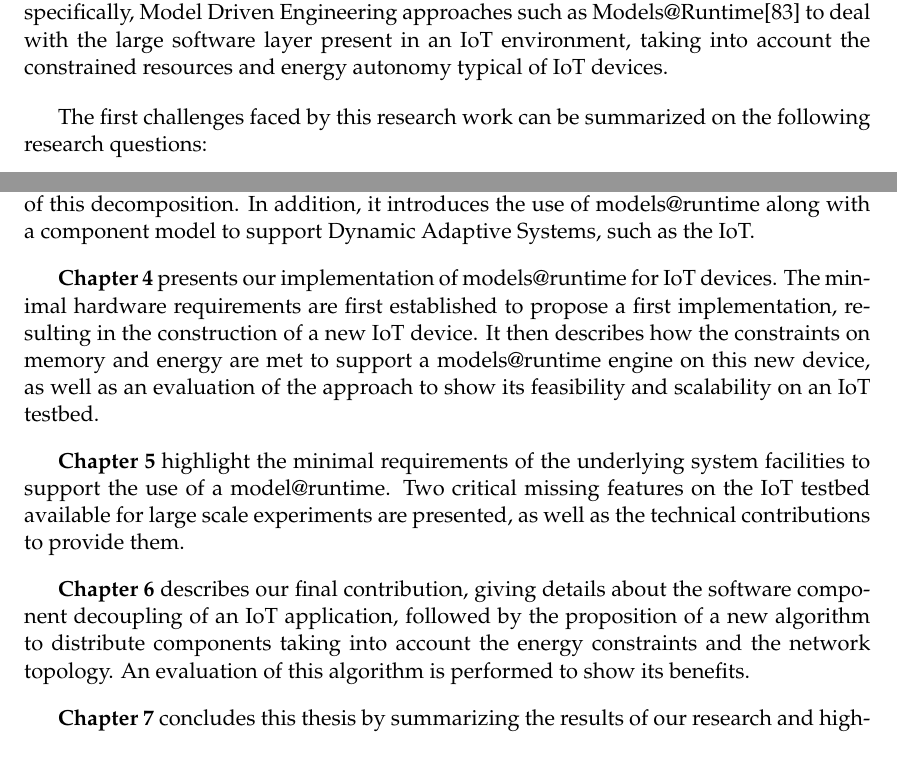
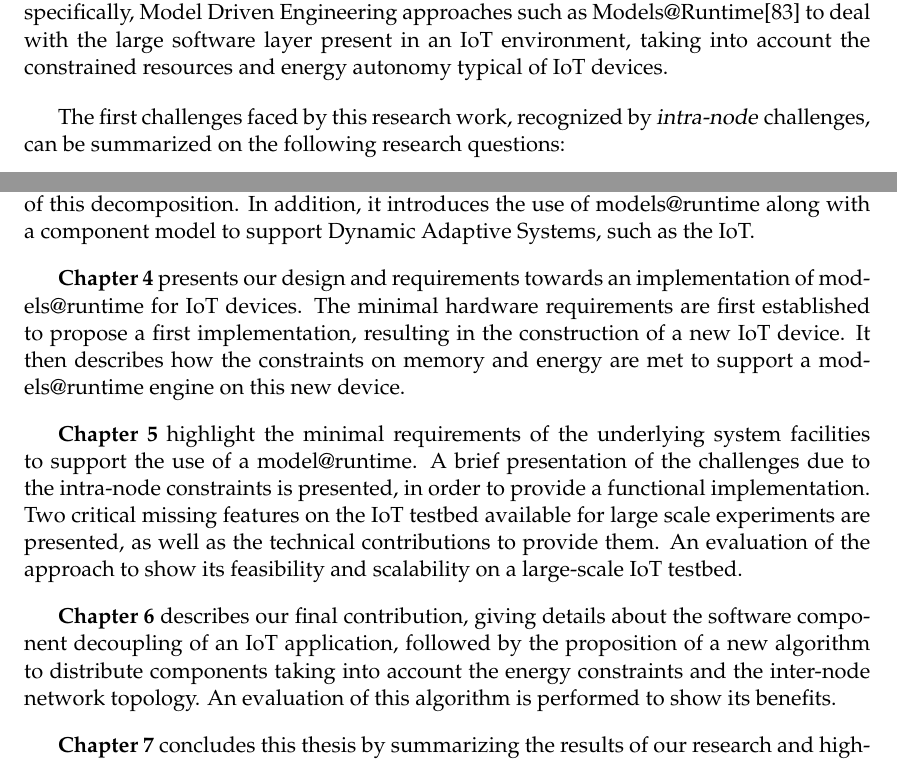
Before and after one commit to kYc0o/thesis, a LaTeX thesis (main.tex, which reads chapters/introduction.tex): two parts of pages 19 and 21 of 130, joined at a grey line, cut so that both start at the same text. Compiled offline with pdfLaTeX.

Commit message:
small changes to fit with the new sources

```diff
--- a/chapters/introduction.tex
+++ b/chapters/introduction.tex
@@ -38,7 +38,7 @@ Thus, direct implementations of Software Engineering approaches cannot fit these
 
 This thesis proposes the adoption of Software Engineering approaches, and more specifically, Model Driven Engineering approaches such as Models@Runtime\cite{morin2010leveraging} to deal with the large software layer present in an IoT environment, taking into account the constrained resources and energy autonomy typical of IoT devices.
 
-The first challenges faced by this research work can be summarized on the following research questions:
+The first challenges faced by this research work, recognized by \textit{intra-node} challenges, can be summarized on the following research questions:
 
 \begin{itemize}
 	\item RQ1: Is it possible to adapt a model@runtime approach for the software layer management on IoT environments?
@@ -84,14 +84,17 @@ Finally, a state of the art of the current IoT solutions and protocols is discus
 Moreover, it puts special attention on the benefits of software decoupling in components, and presents the most common implementations of this decomposition.
 In addition, it introduces the use of models@runtime along with a component model to support Dynamic Adaptive Systems, such as the IoT.
 
-\textbf{Chapter 4} presents our implementation of models@runtime for IoT devices.
+\textbf{Chapter 4} presents our design and requirements towards an implementation of models@runtime for IoT devices.
 The minimal hardware requirements are first established to propose a first implementation, resulting in the construction of a new IoT device.
-It then describes how the constraints on memory and energy are met to support a models@runtime engine on this new device, as well as an evaluation of the approach to show its feasibility and scalability on an IoT testbed.
+It then describes how the constraints on memory and energy are met to support a models@runtime engine on this new device.
+%, as well as an evaluation of the approach to show its feasibility and scalability on an IoT testbed.
 
 \textbf{Chapter 5} highlight the minimal requirements of the underlying system facilities to support the use of a model@runtime.
+A brief presentation of the challenges due to the intra-node constraints is presented, in order to provide a functional implementation.
 Two critical missing features on the IoT testbed available for large scale experiments are presented, as well as the technical contributions to provide them.
+An evaluation of the approach to show its feasibility and scalability on a large-scale IoT testbed.
 
-\textbf{Chapter 6} describes our final contribution, giving details about the software component decoupling of an IoT application, followed by the proposition of a new algorithm to distribute components taking into account the energy constraints and the network topology.
+\textbf{Chapter 6} describes our final contribution, giving details about the software component decoupling of an IoT application, followed by the proposition of a new algorithm to distribute components taking into account the energy constraints and the inter-node network topology.
 An evaluation of this algorithm is performed to show its benefits.
 
 \textbf{Chapter 7} concludes this thesis by summarizing the results of our research and highlights the benefits of using models@runtime on IoT environments to support dynamic behavior.
```
Also changed, not shown: chapters/introduction.tex (2 more changed lines).
